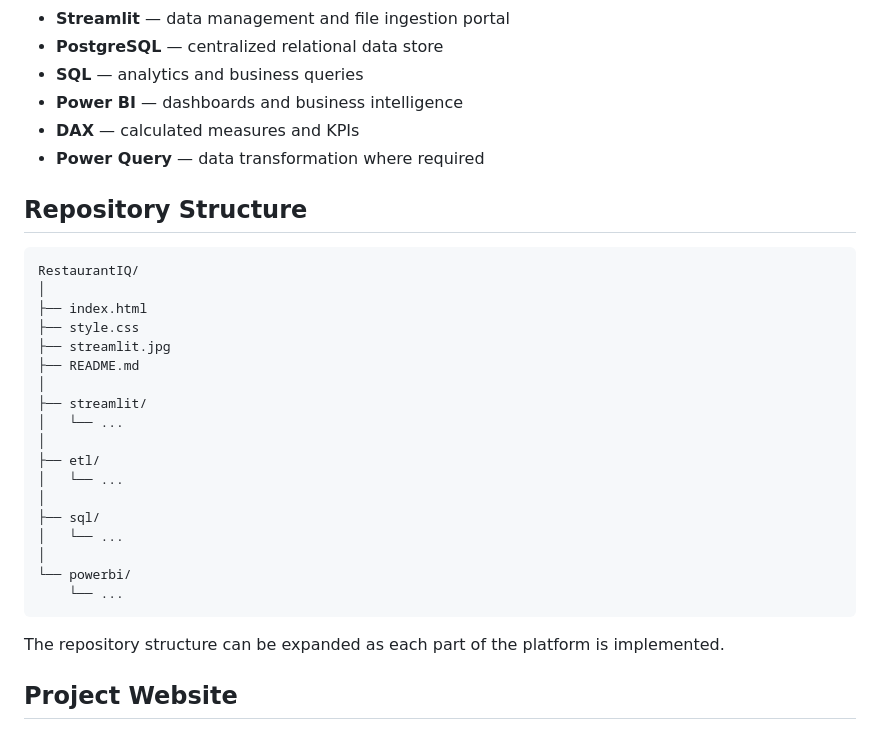
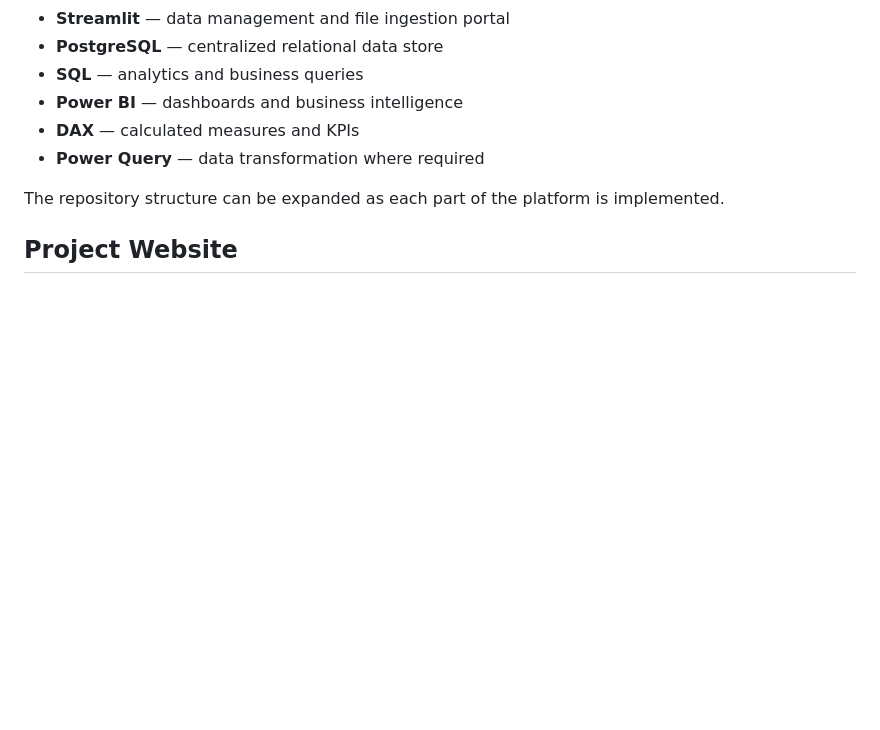
Before and after one commit to 7weeek/Restaurant-Analytics-Platform, a Markdown page: README.md, the part around the change. Rendered like a GitHub page; blank space fills up the shorter version.

````diff
--- a/README.md
+++ b/README.md
@@ -113,29 +113,6 @@ The Power BI layer is designed around practical business questions, including:
 - **DAX** — calculated measures and KPIs
 - **Power Query** — data transformation where required
 
-## Repository Structure
-
-```text
-RestaurantIQ/
-│
-├── index.html
-├── style.css
-├── streamlit.jpg
-├── README.md
-│
-├── streamlit/
-│   └── ...
-│
-├── etl/
-│   └── ...
-│
-├── sql/
-│   └── ...
-│
-└── powerbi/
-    └── ...
-```
-
 The repository structure can be expanded as each part of the platform is implemented.
 
 ## Project Website
````
